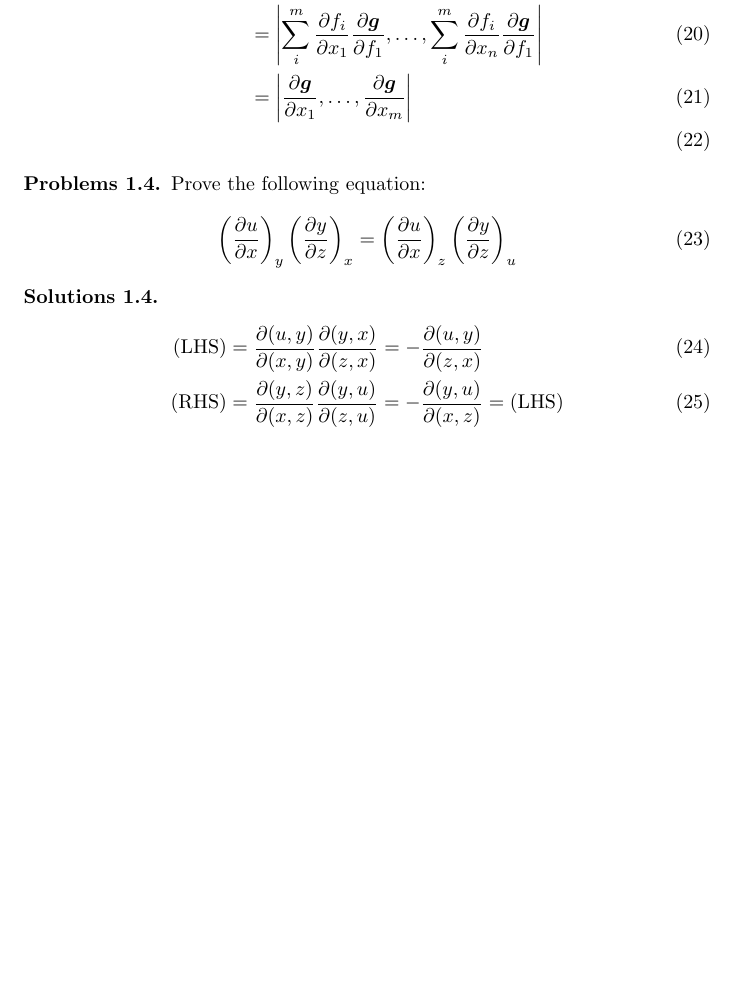
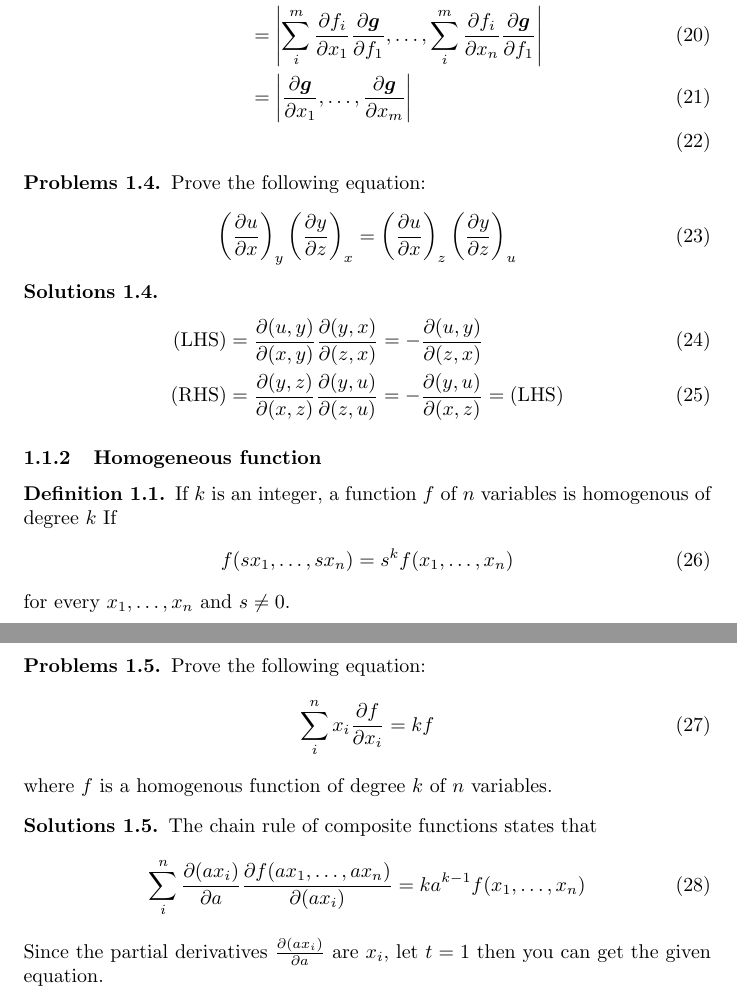
Before and after one commit to t-34400/PhysicsAndMathematics, a LaTeX document (mathematics_for_physics.tex): part of page 3 of 3 before the commit and two parts of pages 3 and 4 of 4 after it, the two joined at a grey line, cut so that both start at the same text, the shorter picture padded with empty space. Compiled offline with pdfLaTeX.

Commit message:
Add problem 1.5

```diff
--- a/mathematics_for_physics.tex
+++ b/mathematics_for_physics.tex
@@ -5,6 +5,7 @@
 \usepackage{tikz}
 
 \theoremstyle{definition}
+\newtheorem{definition}{Definition}[section]
 \newtheorem{problem}{Problems}[section]
 \newtheorem{solution}{Solutions}[section]
 
@@ -129,4 +130,28 @@
         (\mathrm{RHS}) &= \pardif{(y,z)}{(x,z)}\pardif{(y,u)}{(z,u)} = - \pardif{(y,u)}{(x,z)} = (\mathrm{LHS})
     \end{align}
 \end{solution}
+
+\subsubsection{Homogeneous function}
+
+\begin{definition}
+    If $k$ is an integer, a function $f$ of $n$ variables is homogenous of degree $k$ If
+    \begin{align}
+        f(sx_1, \ldots, sx_n) = s^kf(x_1, \ldots, x_n)
+    \end{align}
+    for every $x_1, \ldots, x_n$ and $s\neq0$.
+\end{definition}
+\begin{problem}
+    Prove the following equation:
+    \begin{align}
+        \sum_i^nx_i\pardif{f}{x_i}=kf
+    \end{align}
+    where $f$ is a homogenous function of degree $k$ of $n$ variables.
+\end{problem}
+\begin{solution}
+    The chain rule of composite functions states that
+    \begin{align}
+        \sum_i^n\pardif{(ax_i)}{a}\pardif{f(ax_1,\ldots,ax_n)}{(ax_i)}=ka^{k-1}f(x_1,\ldots,x_n)
+    \end{align}
+    Since the partial derivatives $\pardif{(ax_i)}{a}$ are $x_i$, let $t=1$ then you can get the given equation.
+\end{solution}
 \end{document}
```
Also changed, not shown: mathematics_for_physics.pdf.
